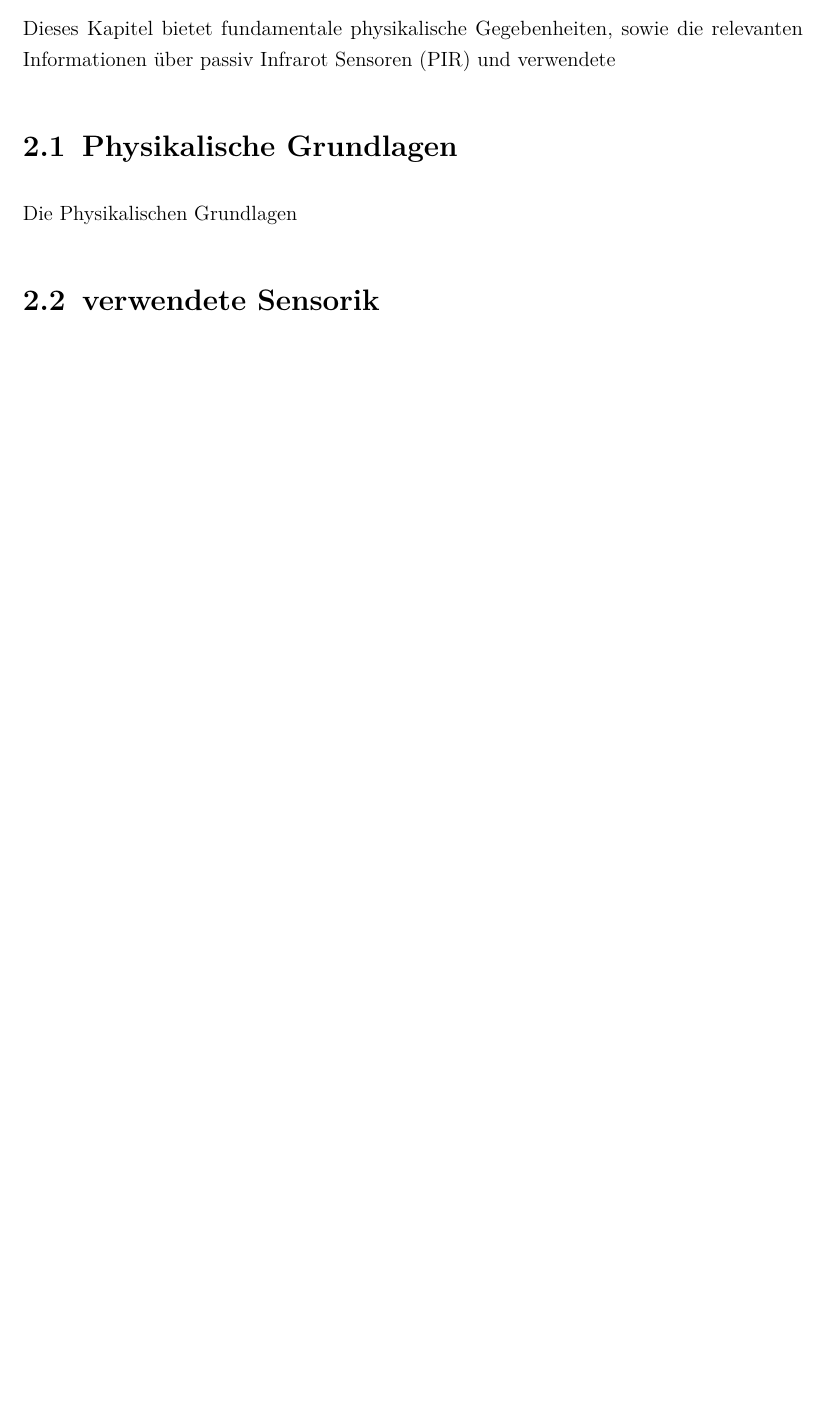
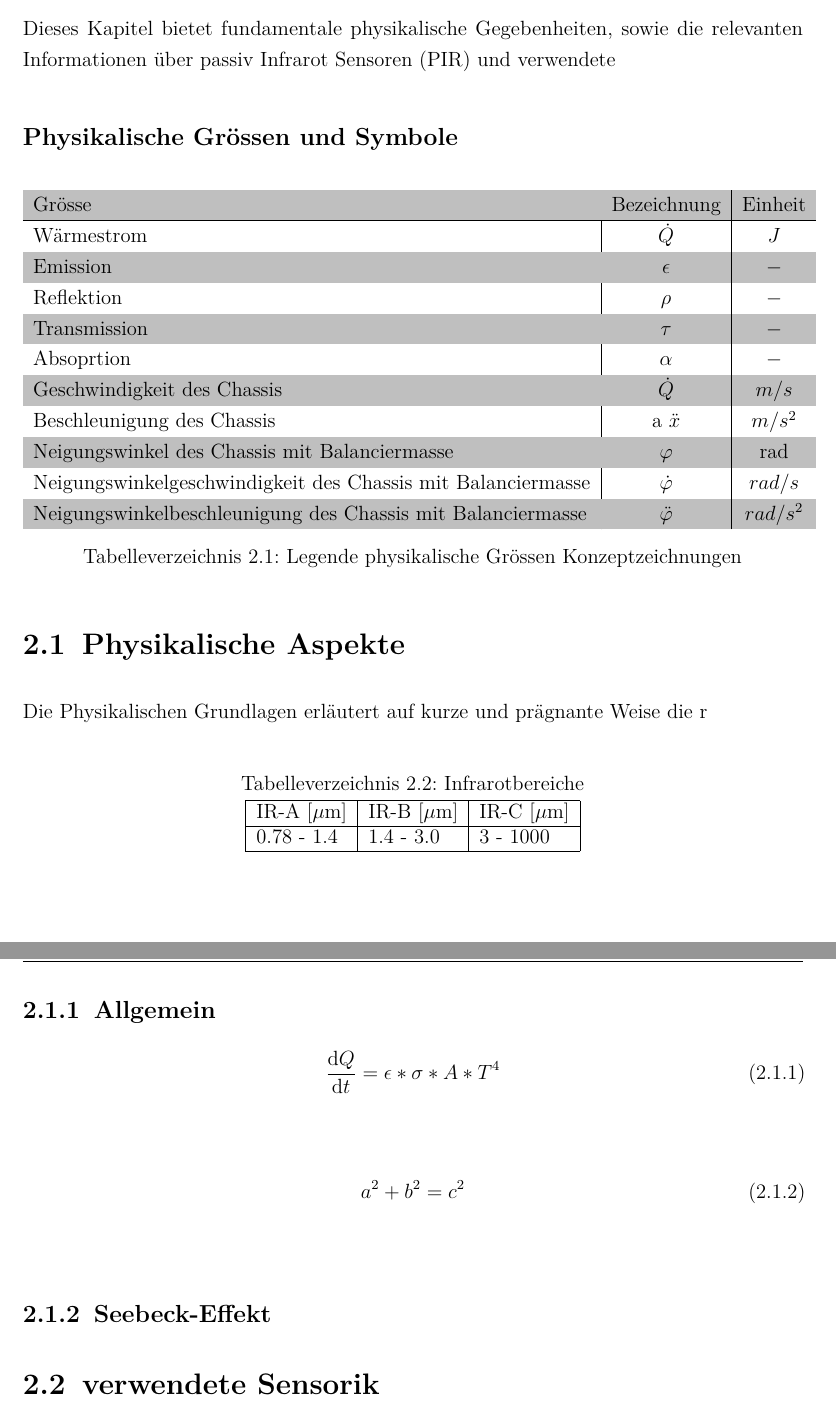
Before and after one commit to TWGDBC/BAT, a LaTeX thesis (BAT DOKU/BAT_Dokumentation.tex, which reads BAT DOKU/tex/Informationsbeschaffung.tex): part of page 14 of 22 before the commit and two parts of pages 14 and 15 of 24 after it, the two joined at a grey line, cut so that both start at the same text, the shorter picture padded with empty space. Compiled offline with pdfLaTeX.

```diff
--- a/BAT DOKU/tex/Informationsbeschaffung.tex
+++ b/BAT DOKU/tex/Informationsbeschaffung.tex
@@ -3,10 +3,62 @@
 Dieses Kapitel bietet fundamentale physikalische Gegebenheiten, sowie die relevanten Informationen über \ac{PIR} und verwendete
 
 
+\subsection*{Physikalische Grössen und Symbole}
+\begin{table}[H]
+	\begin{tabular}{l|c|c}
 
-\section{Physikalische Grundlagen}
+		\rowcolor{gray} Grösse &  Bezeichnung  & Einheit \\
+		\hline
+		Wärmestrom &  $\dot{Q}$ & $J$  \\
+		\rowcolor{gray}Emission & $\epsilon$ & $-$\\
+		Reflektion &  $\rho $ & $-$ \\
+		\rowcolor{gray} Transmission & $\tau$ & $-$\\
+		Absoprtion &  $\alpha$ & $-$  \\
 
-Die Physikalischen Grundlagen
+		\rowcolor{gray}Geschwindigkeit des Chassis & $\dot{Q}$ & $m/s$\\
+		Beschleunigung des Chassis &  a $\ddot{x}$ & $m/s^2$ \\
+		\rowcolor{gray}Neigungswinkel des Chassis mit Balanciermasse &  $\varphi$ & rad \\
+		Neigungswinkelgeschwindigkeit des Chassis mit Balanciermasse & $\dot\varphi $ & $ rad/s$ \\
+		\rowcolor{gray} Neigungswinkelbeschleunigung des Chassis mit Balanciermasse & $\ddot\varphi $ & $ rad/s^2 $ \\
+	\end{tabular}
+	\caption{Legende physikalische Grössen Konzeptzeichnungen}
+	\label{tab:Legende Physikalische Grössen}
+\end{table}
+
+
+
+\section{Physikalische Aspekte}
+
+Die Physikalischen Grundlagen erläutert auf kurze und prägnante Weise die r
+
+\begin{table}[]
+	\centering
+	\caption{Infrarotbereiche}
+	\label{my-label}
+	\begin{tabular}{|l|l|l|}
+		\hline
+		IR-A {[}$\mu$m{]} & IR-B {[}$\mu$m{]} & IR-C {[}$\mu$m{]} \\ \hline
+		0.78 - 1.4  & 1.4 - 3.0   & 3 - 1000    \\ \hline
+	\end{tabular}
+\end{table}
+
+\subsection{Allgemein}
+
+\begin{equation}
+\label{eq2}
+\frac{\mathrm{d} Q}{\mathrm{d} t} = \epsilon *\sigma * A * T^4
+\end{equation}
+\myequations{Wärmestrahlung}
+
+\begin{equation}
+\label{eq1}
+a^2+b^2=c^2
+\end{equation}
+\myequations{sum}
+
+
+\subsection{Seebeck-Effekt}
+
 
 
 
```
Also changed, not shown: BAT DOKU/ref/references.bib (+7 -8 lines), BAT DOKU/BAT_Dokumentation.pdf, BAT DOKU/fig/Aufbau_Thermopile.PNG (added), BAT DOKU/fig/Detecting_area.PNG (added), BAT DOKU/tex/Informationsbeschaffung.tex (22 more changed lines), 1 other file.
